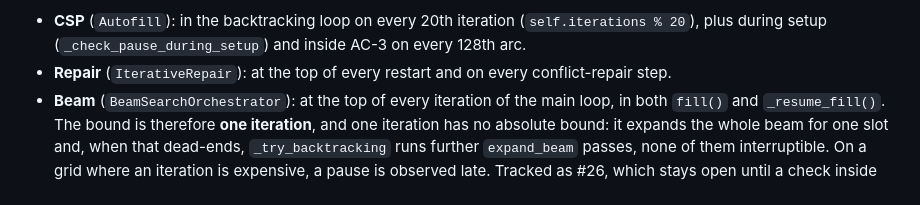
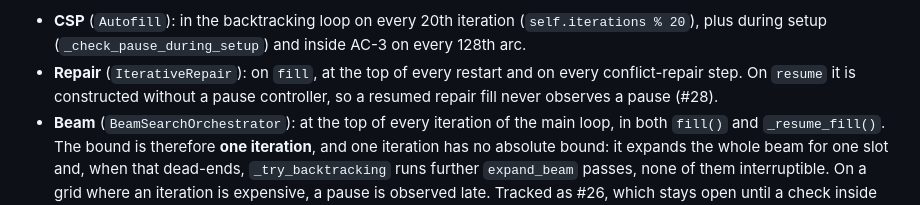
Before and after one commit to apassuello/crossword-helper, a Markdown page: docs/ARCHITECTURE.md, the part around the change. Drawn GitHub-style.

Commit message:
docs(architecture): note that a resumed repair fill never observes a pause
9fc2da9's pause-cadence note said repair checks at every restart and
conflict-repair step. That holds on `fill` only: `_execute_resume` in
cli/src/cli.py constructs IterativeRepair without a pause_controller, so
a resumed repair fill ignores a pause request. The 2026-10-22
fresh-install QA run reproduced this (case CLI-pause-3). Beam and hybrid
on the resume path do receive a controller, so their bullets stand.

Refs #28

```diff
--- a/docs/ARCHITECTURE.md
+++ b/docs/ARCHITECTURE.md
@@ -242,7 +242,9 @@ callers check freely. Where each engine checks:
 
 - **CSP** (`Autofill`): in the backtracking loop on every 20th iteration (`self.iterations % 20`),
   plus during setup (`_check_pause_during_setup`) and inside AC-3 on every 128th arc.
-- **Repair** (`IterativeRepair`): at the top of every restart and on every conflict-repair step.
+- **Repair** (`IterativeRepair`): on `fill`, at the top of every restart and on every conflict-repair
+  step. On `resume` it is constructed without a pause controller, so a resumed repair fill never
+  observes a pause (#28).
 - **Beam** (`BeamSearchOrchestrator`): at the top of every iteration of the main loop, in both
   `fill()` and `_resume_fill()`. The bound is therefore **one iteration**, and one iteration has
   no absolute bound: it expands the whole beam for one slot and, when that dead-ends,
```
